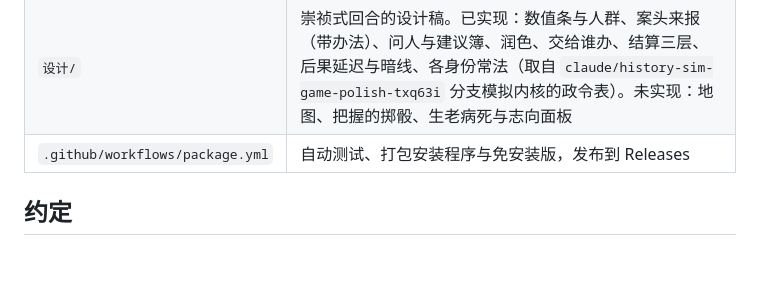
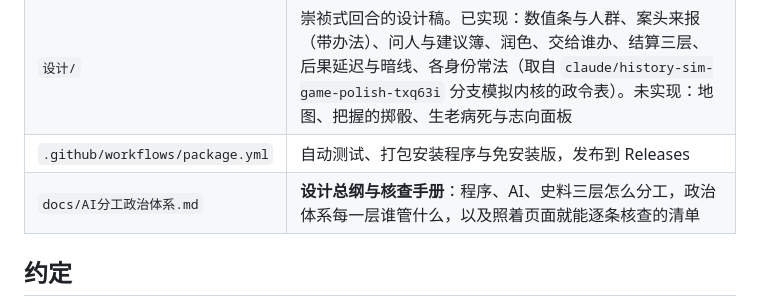
Before and after one commit to zhuhuang907-lang/-rpg, a Markdown page: README.md, the part around the change. Rendered like a GitHub page; blank space fills up the shorter version.

Commit message:
文档：AI 分工政治体系（设计总纲与核查手册），把程序/AI/史料三层分工、政治体系各层、三版连接与核查清单一次摊开

```diff
--- a/README.md
+++ b/README.md
@@ -37,6 +37,7 @@ claude.ai 版（用 Claude 账号写剧情，不连 DeepSeek，查资料等功
 | `rpg-kernel/` | **游戏本体（枢引擎）**：一句话开局、秦到清任意年份与身份、真实农历、崇祯式回合（数值条、案头来报、问人、建议簿、润色、回报·账目·风声、暗线）、差事账、史实核查；DeepSeek V4 写剧情，博查或维基查史；不限回合。开发时 `cd rpg-kernel && node server.js`，再开 http://127.0.0.1:8787 |
 | `设计/` | 崇祯式回合的设计稿。已实现：数值条与人群、案头来报（带办法）、问人与建议簿、润色、交给谁办、结算三层、后果延迟与暗线、各身份常法（取自 `claude/history-sim-game-polish-txq63i` 分支模拟内核的政令表）。未实现：地图、把握的掷骰、生老病死与志向面板 |
 | `.github/workflows/package.yml` | 自动测试、打包安装程序与免安装版，发布到 Releases |
+| `docs/AI分工政治体系.md` | **设计总纲与核查手册**：程序、AI、史料三层怎么分工，政治体系每一层谁管什么，以及照着页面就能逐条核查的清单 |
 
 ## 约定
 
```
Also changed, not shown: docs/AI分工政治体系.md (added, +296 -0 lines).
